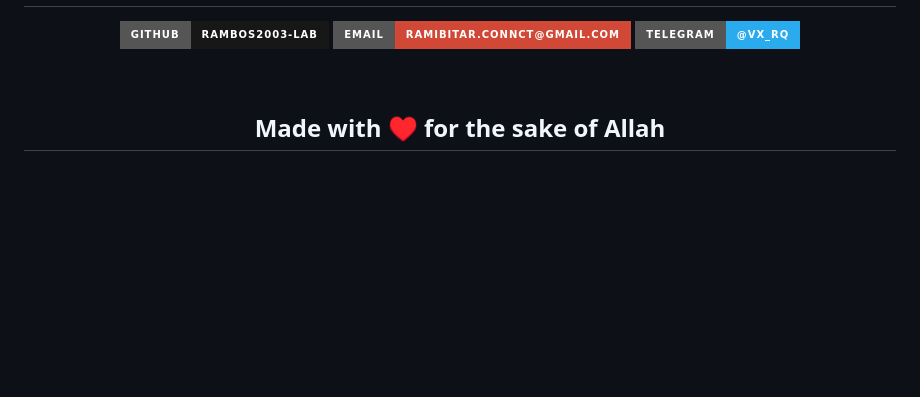
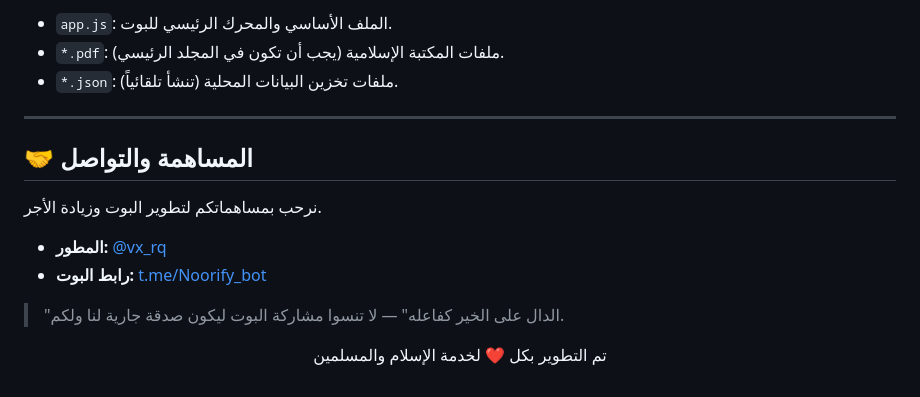
Before and after one commit to rambos2003-lab/Noorify_Bot, a Markdown page: README.md, the part around one of its changes. GitHub-like rendering; badges without logos; blank space fills up the shorter version.

```diff
--- a/README.md
+++ b/README.md
@@ -68,11 +75,17 @@
+- `app.js`: الملف الأساسي والمحرك الرئيسي للبوت.
+- `*.pdf`: ملفات المكتبة الإسلامية (يجب أن تكون في المجلد الرئيسي).
+- `*.json`: ملفات تخزين البيانات المحلية (تنشأ تلقائياً).
+
+---
+
+## 🤝 المساهمة والتواصل
+
+نرحب بمساهماتكم لتطوير البوت وزيادة الأجر.
+- **المطور:** [@vx_rq](https://t.me/vx_rq)
+- **رابط البوت:** [t.me/Noorify_bot](https://t.me/Noorify_bot)
+
+> "الدال على الخير كفاعله" — لا تنسوا مشاركة البوت ليكون صدقة جارية لنا ولكم.
 
 <div align="center">
-
-[![GitHub](https://img.shields.io/badge/GitHub-rambos2003--lab-181717?style=for-the-badge&logo=github)](https://github.com/rambos2003-lab)
-[![Email](https://img.shields.io/badge/Email-ramibitar.connct@gmail.com-D14836?style=for-the-badge&logo=gmail)](mailto:ramibitar.connct@gmail.com)
-[![Telegram](https://img.shields.io/badge/Telegram-@vx__rq-2AABEE?style=for-the-badge&logo=telegram)](https://t.me/vx_rq)
-
-<br>
-
-## Made with ♥ for the sake of Allah ##
+  <p>تم التطوير بكل ❤️ لخدمة الإسلام والمسلمين</p>
 </div>
```
Also changed, not shown: other parts of README.md (+69 -62 lines).
